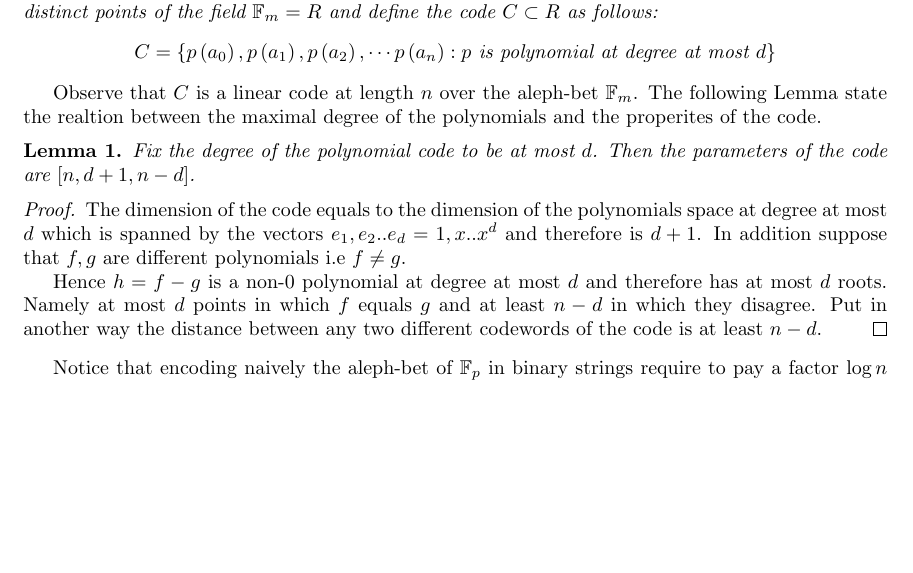
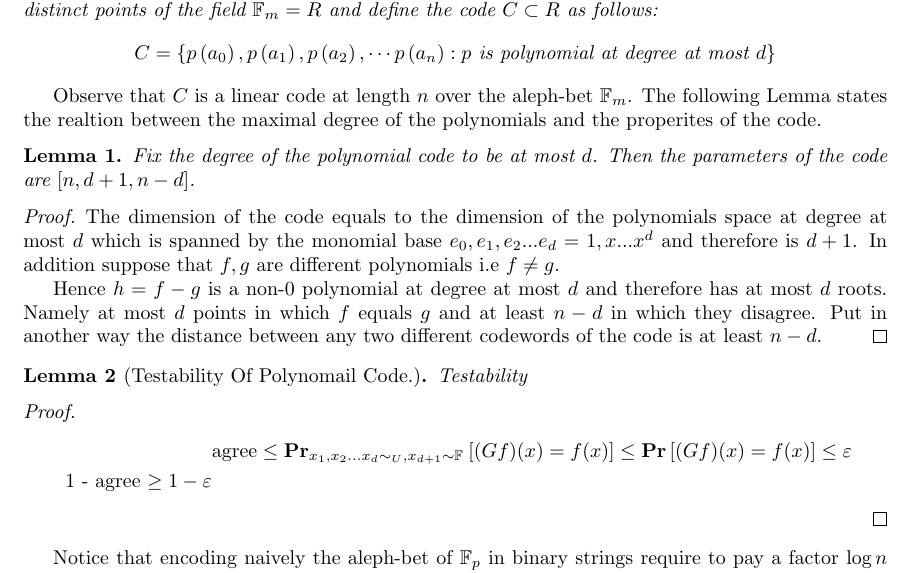
Before and after one commit to dudupo/Academic, a LaTeX paper (projects/NLTES_project/ltc_ldpc/poly_qldpc.tex, which reads projects/NLTES_project/ltc_ldpc/polycode.tex): part of page 2 of 3, cut so that both start at the same text, the shorter picture padded with empty space. The pictures show the PDF file projects/pdfs/poly_qldpc.pdf that the author committed with the source.

Commit message:
compiling -Mon Apr  3 01:49:54 PM IDT 2023

```diff
--- a/projects/NLTES_project/ltc_ldpc/polycode.tex
+++ b/projects/NLTES_project/ltc_ldpc/polycode.tex
@@ -9,13 +9,26 @@ So by define the code to be the subspace contains all the polynomials at degree
     \end{split}
   \end{equation*}
 \end{definition}
-Observe that $C$ is a linear code at length $n$ over the aleph-bet $\mathbb{F}_{m}$. The following Lemma state the realtion between the maximal degree of the polynomials and the properites of the code.
+Observe that $C$ is a linear code at length $n$ over the aleph-bet $\mathbb{F}_{m}$. The following Lemma states the realtion between the maximal degree of the polynomials and the properites of the code.
 \begin{lemma}
   Fix the degree of the polynomial code to be at most $d$. Then the parameters of the code are $[n,d + 1, n - d]$.
   \label{polycode}
 \end{lemma}
 \begin{proof}
-  The dimension of the code equals to the dimension of the polynomials space at degree at most $d$ which is spanned by the vectors $e_{1}, e_{2} .. e_{d} = 1, x .. x^{d}$ and therefore is $d+1$. In addition suppose that $f,g$ are different polynomials i.e $f\neq g$.
+  The dimension of the code equals to the dimension of the polynomials space at degree at most $d$ which is spanned by the monomial base $e_{0}, e_{1}, e_{2} ... e_{d} = 1, x ... x^{d}$ and therefore is $d+1$. In addition suppose that $f,g$ are different polynomials i.e $f\neq g$.
 
   Hence $h = f-g$ is a non-$0$ polynomial at degree at most $d$ and therefore has at most $d$ roots. Namely at most $d$ points in which $f$ equals $g$ and at least $n-d$ in which they disagree. Put in another way the distance between any two different codewords of the code is at least $n-d$.
 \end{proof}
+
+\begin{lemma}[Testability Of Polynomail Code.] Testability
+
+\end{lemma}
+\begin{proof}
+
+  \begin{equation*}
+    \begin{split}
+      & #\text{agree} \le \mathbf{Pr}_{x_{1}, x_{2} ... x_{d} \sim_{U}, x_{d+1}\sim \mathbb{F}_{}}\left[ (Gf)(x) = f(x) \right] \le \prb{ (Gf)(x) = f(x)} \le \varepsilon \\
+      $ 1 - #\text{agree} \ge 1 - \varepsilon
+    \end{split}
+  \end{equation*}
+\end{proof}
```
Also changed, not shown: projects/pdfs/poly_qldpc.pdf.
